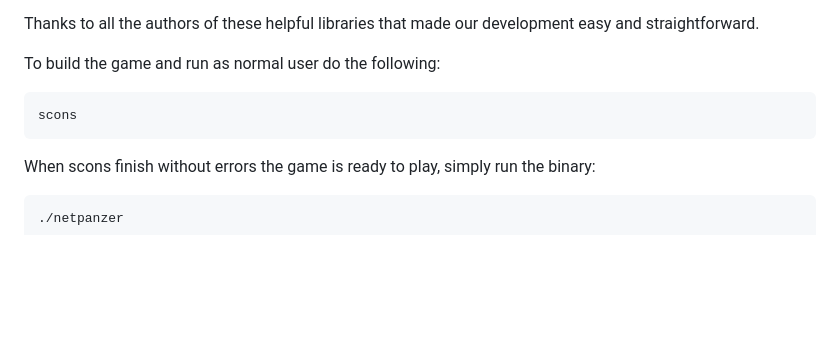
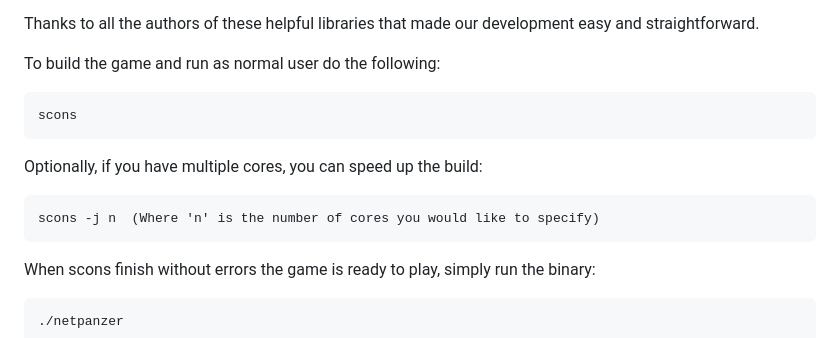
Before and after one commit to netpanzer/netpanzer, a Markdown page: README.md, the part around the change. Drawn GitHub-style; blank space fills up the shorter version.

Commit message:
docs: note scons j option

```diff
--- a/README.md
+++ b/README.md
@@ -340,6 +340,10 @@ To build the game and run as normal user do the following:
 
     scons
 
+Optionally, if you have multiple cores, you can speed up the build:
+
+    scons -j n  (Where 'n' is the number of cores you would like to specify)
+
 When scons finish without errors the game is ready to play, simply run the binary:
 
     ./netpanzer
```
